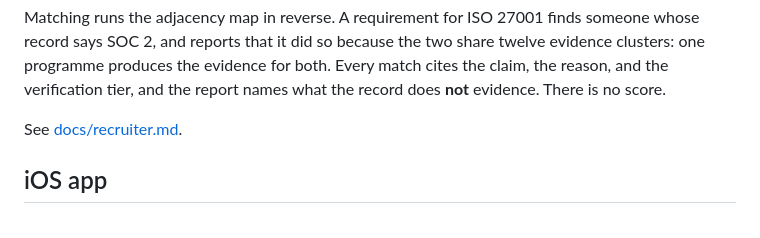
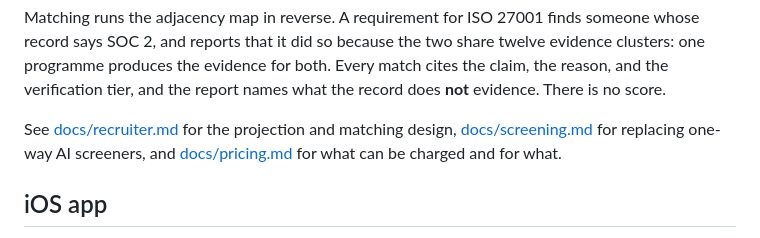
Before and after one commit to zarkara/myCareer, a Markdown page: README.md, the part around the change. GitHub-like rendering.

```diff
--- a/README.md
+++ b/README.md
@@ -121,7 +121,9 @@ record says SOC 2, and reports that it did so because the two share twelve evide
 one programme produces the evidence for both. Every match cites the claim, the reason, and the
 verification tier, and the report names what the record does **not** evidence. There is no score.
 
-See [docs/recruiter.md](docs/recruiter.md).
+See [docs/recruiter.md](docs/recruiter.md) for the projection and matching design,
+[docs/screening.md](docs/screening.md) for replacing one-way AI screeners, and
+[docs/pricing.md](docs/pricing.md) for what can be charged and for what.
 
 ## iOS app
 
```
Also changed, not shown: docs/pricing.md (added, +137 -0 lines), docs/screening.md (+1 -33 lines).
